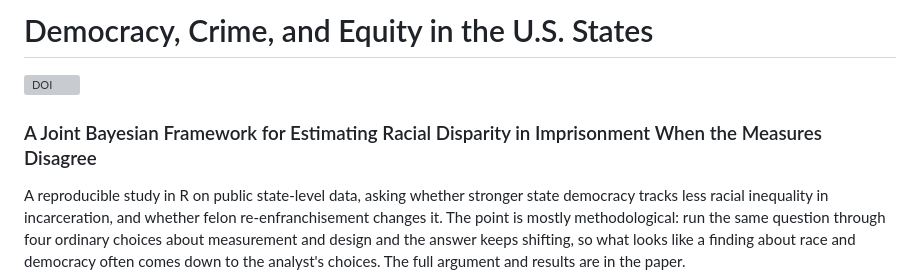
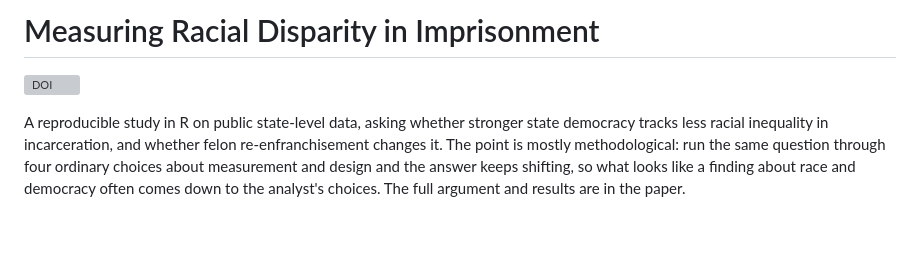
Before and after one commit to haomeng797-ship-it/dem-crime-equity, a Markdown page: README.md, the part around the change. GitHub-like rendering; blank space fills up the shorter version; grey boxes are pictures that could not be loaded.

```diff
--- a/README.md
+++ b/README.md
@@ -1,8 +1,6 @@
-# Democracy, Crime, and Equity in the U.S. States
+# Measuring Racial Disparity in Imprisonment
 
 [![DOI](https://zenodo.org/badge/DOI/10.5281/zenodo.21611284.svg)](https://doi.org/10.5281/zenodo.21611284)
-
-### A Joint Bayesian Framework for Estimating Racial Disparity in Imprisonment When the Measures Disagree
 
 A reproducible study in R on public state-level data, asking whether stronger state democracy tracks less racial inequality in incarceration, and whether felon re-enfranchisement changes it. The point is mostly methodological: run the same question through four ordinary choices about measurement and design and the answer keeps shifting, so what looks like a finding about race and democracy often comes down to the analyst's choices. The full argument and results are in the paper.
 
```
